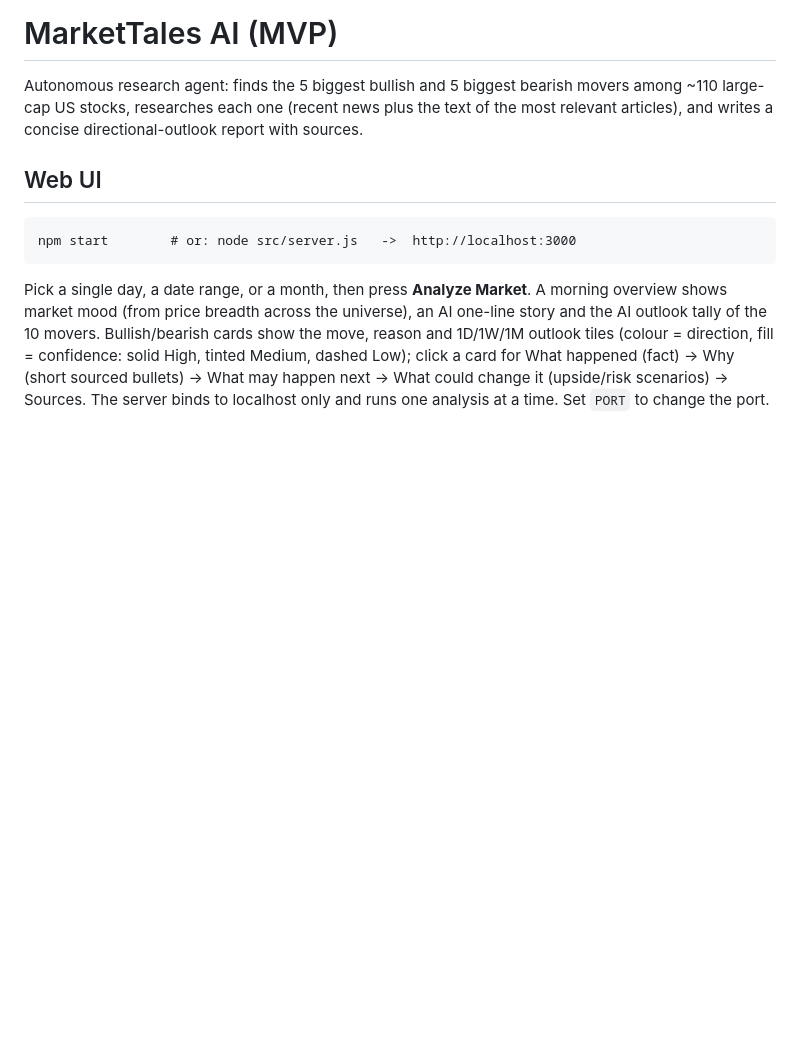
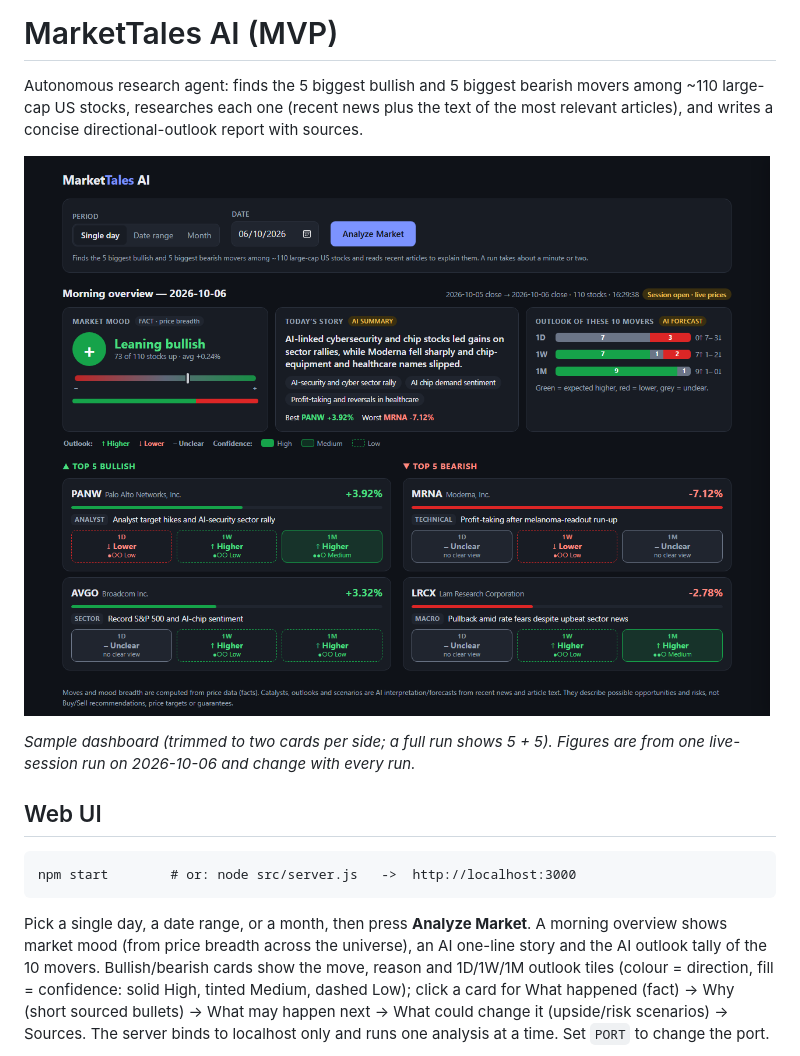
Before and after one commit to Parasto0/MarketTalesAI, a Markdown page: README.md, the part around the change. GitHub-like rendering; pictures changed too: docs/dashboard.png (added); blank space fills up the shorter version.

Commit message:
Add dashboard screenshot to README
Co-Authored-By: Claude Sonnet 5.5 <noreply@anthropic.com>

```diff
--- a/README.md
+++ b/README.md
@@ -1,6 +1,10 @@
 # MarketTales AI (MVP)
 
 Autonomous research agent: finds the 5 biggest bullish and 5 biggest bearish movers among ~110 large-cap US stocks, researches each one (recent news plus the text of the most relevant articles), and writes a concise directional-outlook report with sources.
+
+![MarketTales AI dashboard: morning overview and top movers](docs/dashboard.png)
+
+_Sample dashboard (trimmed to two cards per side; a full run shows 5 + 5). Figures are from one live-session run on 2026-10-06 and change with every run._
 
 ## Web UI
 
```
Also changed, not shown: reports/market-movers-2026-10-06.md (+232 -221 lines).
